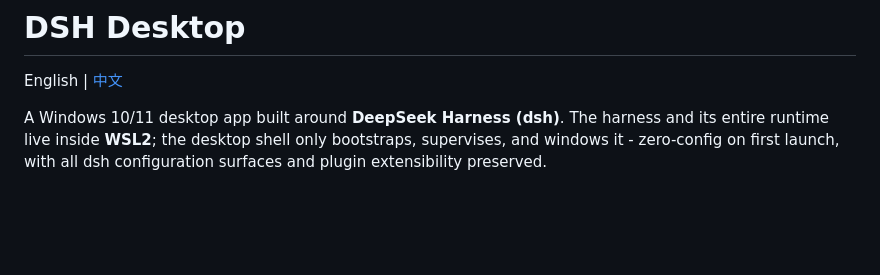
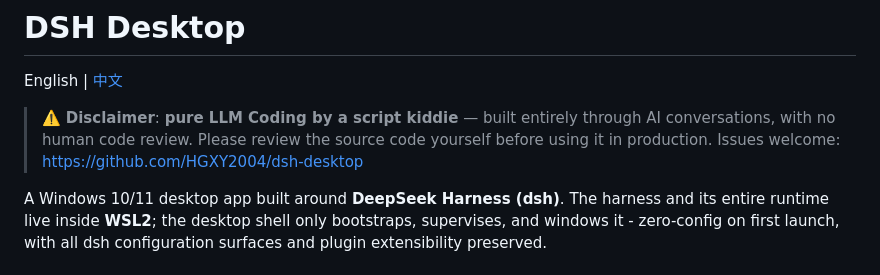
Before and after one commit to HGXY2004/dsh-desktop, a Markdown page: README.md, the part around the change. Drawn GitHub-style; blank space fills up the shorter version.

Commit message:
README: add pure-LLM-coding disclaimer at top (zh + en)

```diff
--- a/README.md
+++ b/README.md
@@ -1,6 +1,9 @@
 # DSH Desktop
 
 English | [中文](README.zh.md)
+
+> ⚠️ **Disclaimer**: **pure LLM Coding by a script kiddie** — built entirely through AI conversations, with no human code review.
+> Please review the source code yourself before using it in production. Issues welcome: https://github.com/HGXY2004/dsh-desktop
 
 A Windows 10/11 desktop app built around **DeepSeek Harness (dsh)**. The harness and its entire runtime live inside **WSL2**; the desktop shell only bootstraps, supervises, and windows it - zero-config on first launch, with all dsh configuration surfaces and plugin extensibility preserved.
 
```
Also changed, not shown: README.zh.md (+3 -0 lines).
